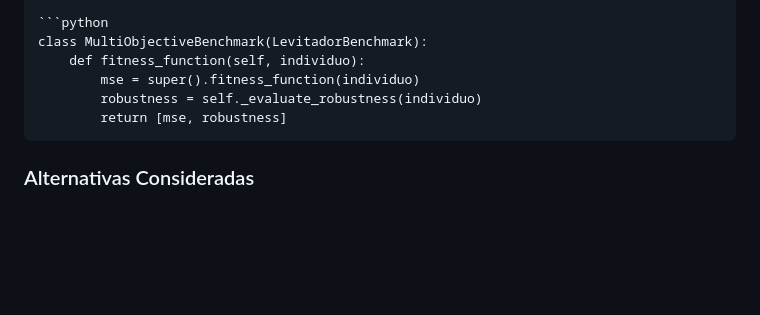
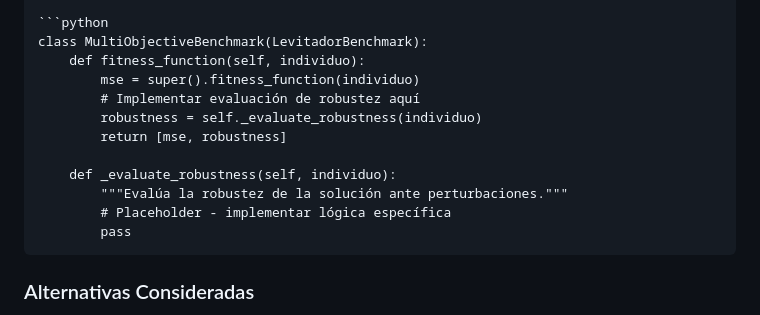
Before and after one commit to JRavenelco/levitador-benchmark, a Markdown page: CONTRIBUTING.md, the part around the change. GitHub-like rendering; blank space fills up the shorter version.

Commit message:
Fix undefined method in CONTRIBUTING.md example code
Co-authored-by: JRavenelco <38172230+JRavenelco@users.noreply.github.com>

````diff
--- a/CONTRIBUTING.md
+++ b/CONTRIBUTING.md
@@ -711,8 +711,14 @@ Extender `LevitadorBenchmark` para soportar:
 class MultiObjectiveBenchmark(LevitadorBenchmark):
     def fitness_function(self, individuo):
         mse = super().fitness_function(individuo)
+        # Implementar evaluación de robustez aquí
         robustness = self._evaluate_robustness(individuo)
         return [mse, robustness]
+
+    def _evaluate_robustness(self, individuo):
+        """Evalúa la robustez de la solución ante perturbaciones."""
+        # Placeholder - implementar lógica específica
+        pass
 ```
 
 ### Alternativas Consideradas
````
